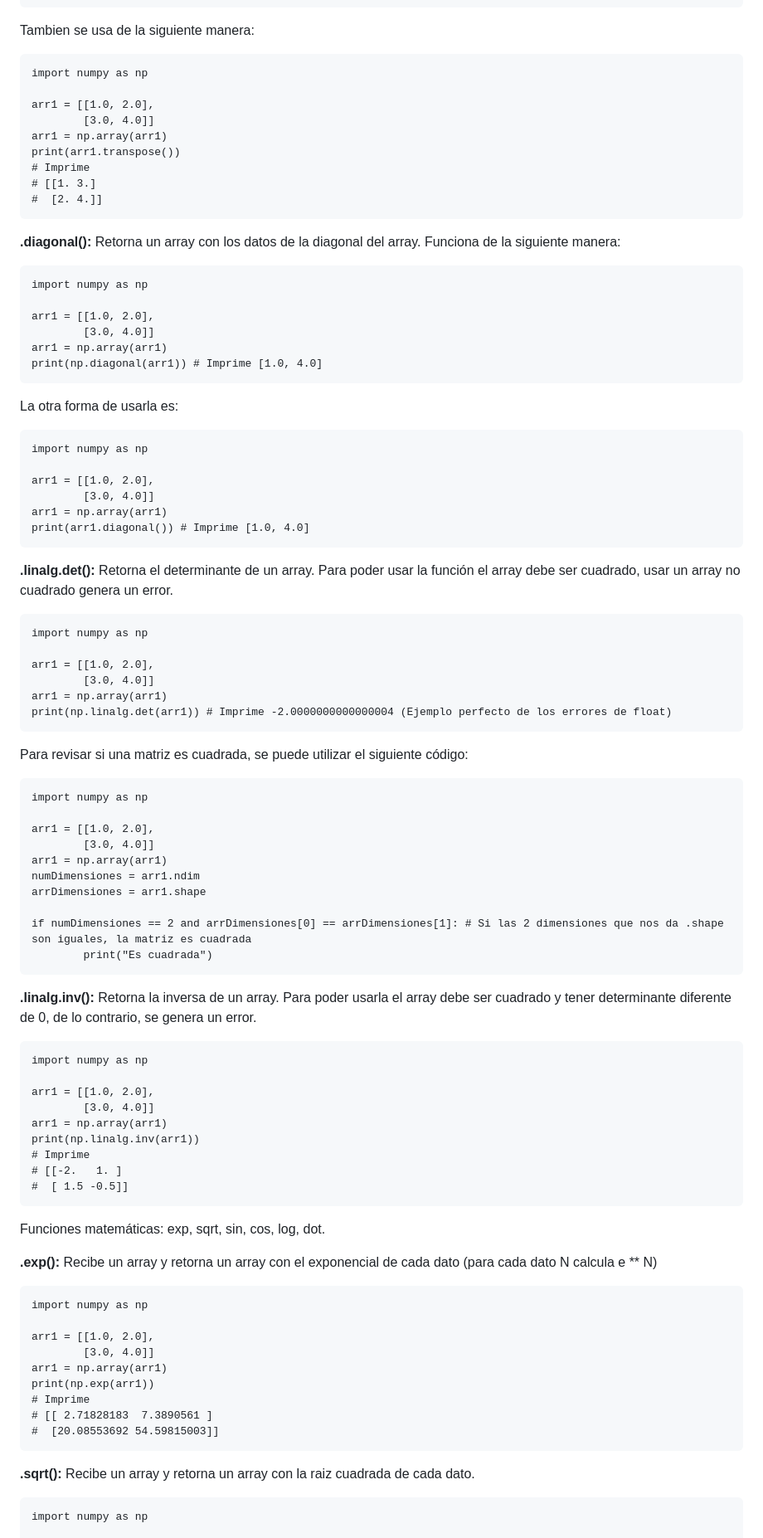
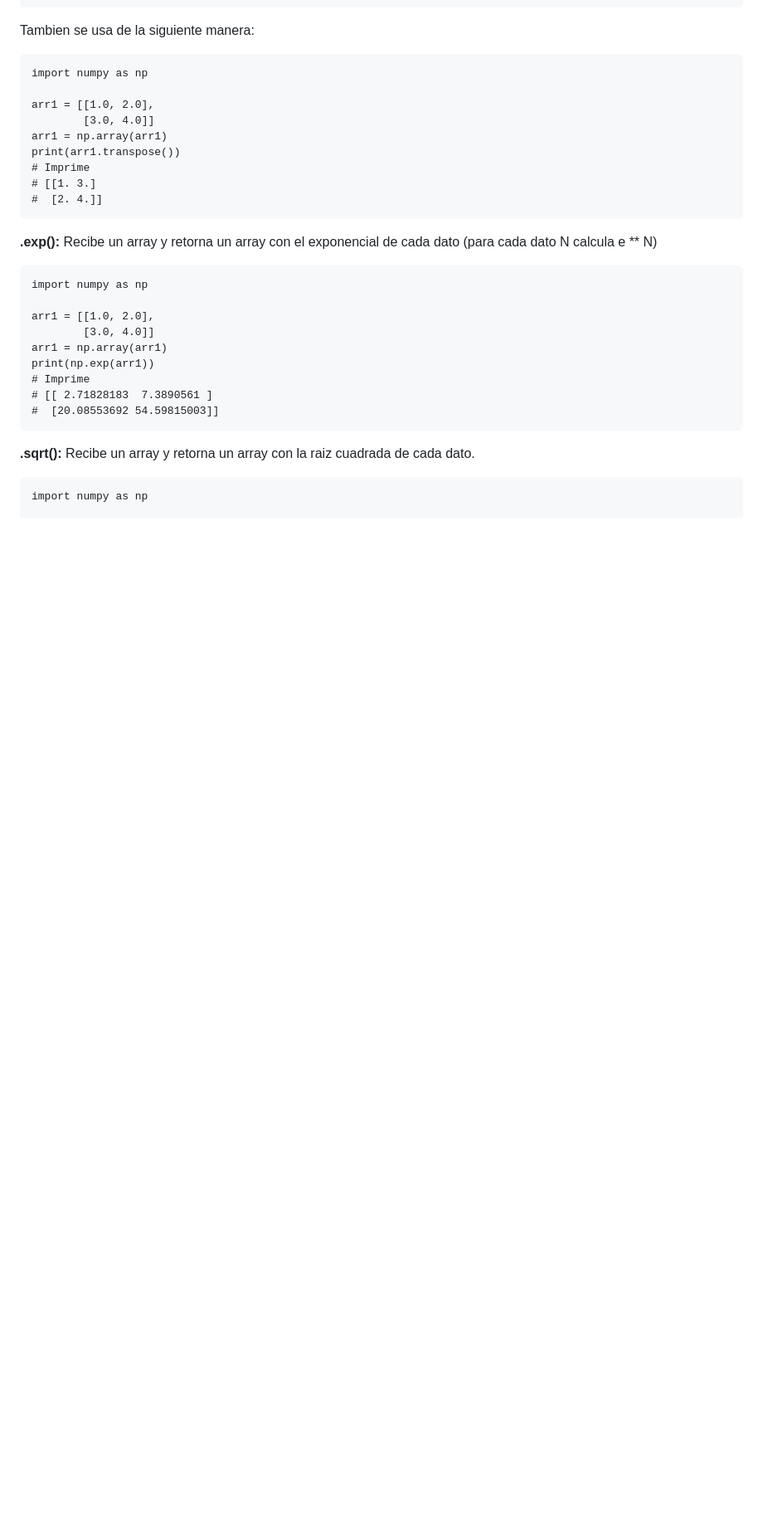
Before and after one commit to andresalas201/PrincipiosDeInformatica, a Markdown page: Markdowns/Ch10.md, the part around the change. Shown at 83% size. Rendered like a GitHub page; blank space fills up the shorter version.

Commit message:
Extra info removed from ch10

````diff
--- a/Markdowns/Ch10.md
+++ b/Markdowns/Ch10.md
@@ -637,70 +637,6 @@ print(arr1.transpose())
 #  [2. 4.]]
 ```
 
-**.diagonal():** Retorna un array con los datos de la diagonal del array. Funciona de la siguiente manera:
-
-```
-import numpy as np
-
-arr1 = [[1.0, 2.0],
-        [3.0, 4.0]]
-arr1 = np.array(arr1)
-print(np.diagonal(arr1)) # Imprime [1.0, 4.0]
-```
-
-La otra forma de usarla es:
-
-```
-import numpy as np
-
-arr1 = [[1.0, 2.0],
-        [3.0, 4.0]]
-arr1 = np.array(arr1)
-print(arr1.diagonal()) # Imprime [1.0, 4.0]
-```
-
-**.linalg.det():** Retorna el determinante de un array. Para poder usar la función el array debe ser cuadrado, usar un array no cuadrado genera un error.
-
-```
-import numpy as np
-
-arr1 = [[1.0, 2.0],
-        [3.0, 4.0]]
-arr1 = np.array(arr1)
-print(np.linalg.det(arr1)) # Imprime -2.0000000000000004 (Ejemplo perfecto de los errores de float)
-```
-
-Para revisar si una matriz es cuadrada, se puede utilizar el siguiente código:
-
-```
-import numpy as np
-
-arr1 = [[1.0, 2.0],
-        [3.0, 4.0]]
-arr1 = np.array(arr1)
-numDimensiones = arr1.ndim
-arrDimensiones = arr1.shape
-
-if numDimensiones == 2 and arrDimensiones[0] == arrDimensiones[1]: # Si las 2 dimensiones que nos da .shape son iguales, la matriz es cuadrada
-        print("Es cuadrada")
-```
-
-**.linalg.inv():** Retorna la inversa de un array. Para poder usarla el array debe ser cuadrado y tener determinante diferente de 0, de lo contrario, se genera un error.
-
-```
-import numpy as np
-
-arr1 = [[1.0, 2.0],
-        [3.0, 4.0]]
-arr1 = np.array(arr1)
-print(np.linalg.inv(arr1))
-# Imprime
-# [[-2.   1. ]
-#  [ 1.5 -0.5]]
-```
-
-Funciones matemáticas: exp, sqrt, sin, cos, log, dot.
-
 **.exp():** Recibe un array y retorna un array con el exponencial de cada dato (para cada dato N calcula e ** N)
 
 ```
````
